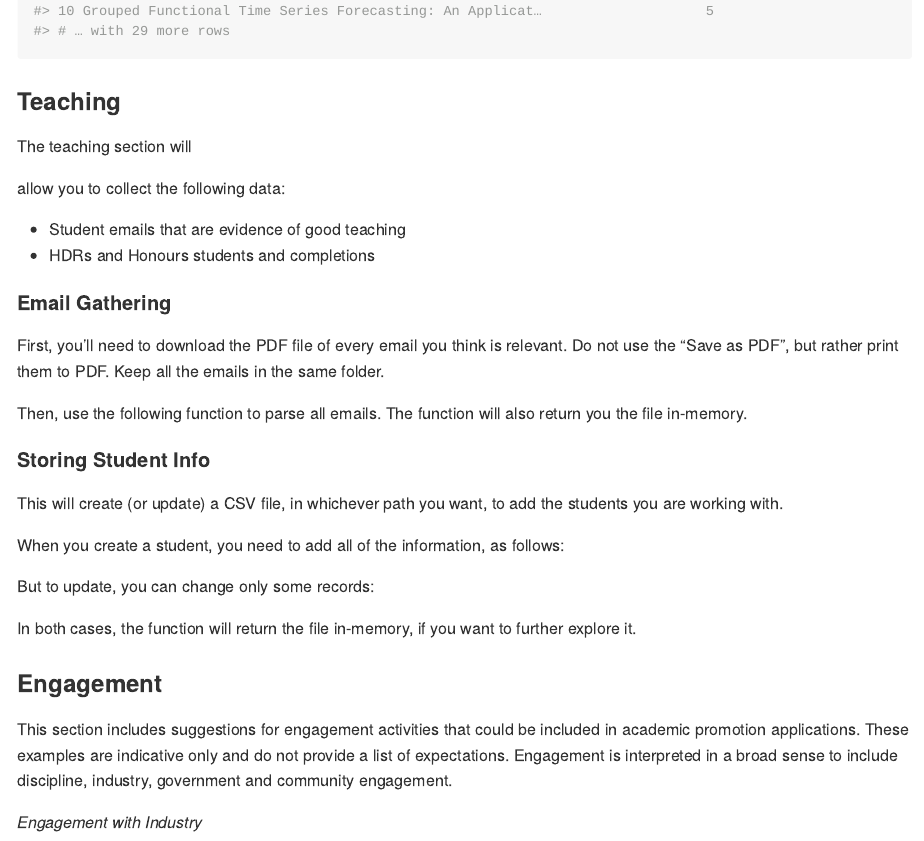
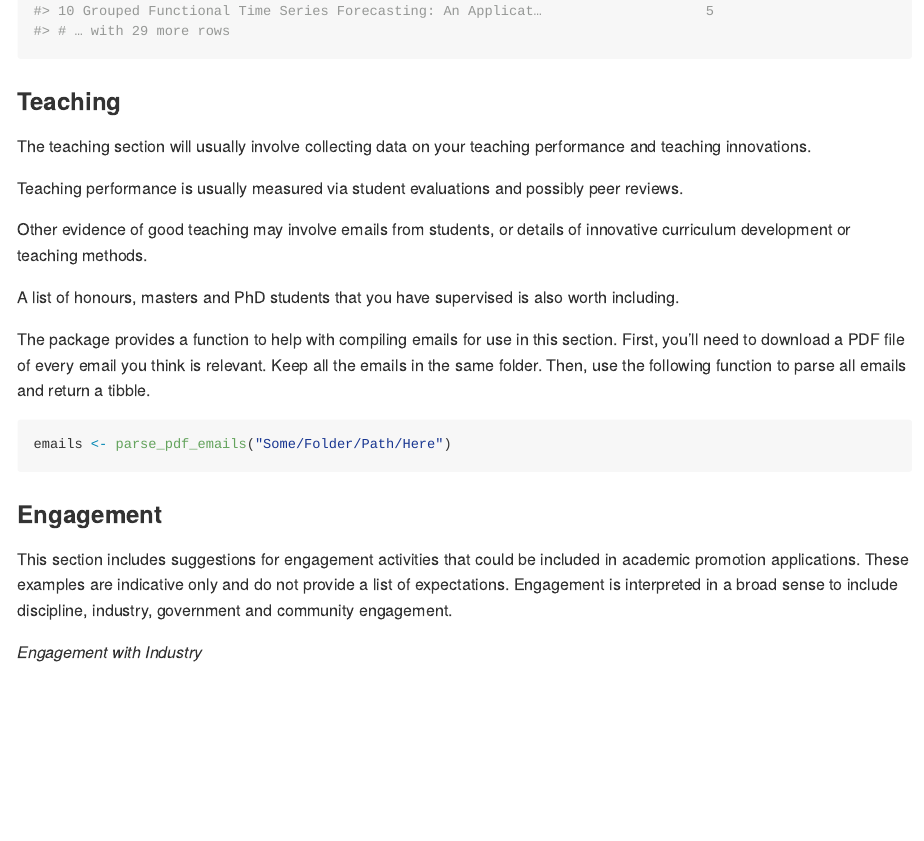
Before and after one commit to robjhyndman/Rcademy, an R Markdown document (README.Rmd): the page in a window 1100 px wide, from 3110 px down. The pictures show the output file README.md that the author committed with the source, drawn offline in the style of GitHub.

Commit message:
Teaching section of readme.

````diff
--- a/README.Rmd
+++ b/README.Rmd
@@ -112,45 +113,19 @@ mypubs %>%
 
 ### Teaching
 
-The teaching section will
+The teaching section will usually involve collecting data on your teaching performance and teaching innovations.
 
-allow you to collect the following data:
+Teaching performance is usually measured via student evaluations and possibly peer reviews.
 
-- Student emails that are evidence of good teaching
-- HDRs and Honours students and completions
+Other evidence of good teaching may involve emails from students, or details of innovative curriculum development or teaching methods.
 
-#### Email Gathering
+A list of honours, masters and PhD students that you have supervised is also worth including.
 
-First, you'll need to download the PDF file of every email you think is relevant. Do not use the "Save as PDF", but rather print them to PDF. Keep all the emails in the same folder.
+The package provides a function to help with compiling emails for use in this section. First, you'll need to download a PDF file of every email you think is relevant. Keep all the emails in the same folder. Then, use the following function to parse all emails and return a tibble.
 
-Then, use the following function to parse all emails. The function will also return you the file in-memory.
-
-```{r eval=FALSE, include=FALSE}
-emails <- parsePDFEmails("Some/Folder/Path/Here")
+```{r eval=FALSE}
+emails <- parse_pdf_emails("Some/Folder/Path/Here")
 ```
-
-#### Storing Student Info
-
-This will create (or update) a CSV file, in whichever path you want, to add the students you are working with.
-
-When you create a student, you need to add all of the information, as follows:
-
-```{r eval=FALSE, include=FALSE}
-# Use this function to add or edit a student data to a CSV file stored where you choose
-storeStudents("Jane", "Shepard", "Honours", "Computer Science", "Normandy SR1", "March/2020", "November/2020", FALSE, "Fight the Reapers", "Dr Somebody", "Dr Another Person", "Path/To/Folder", "fileName.csv")
-```
-
-But to update, you can change only some records:
-
-```{r eval=FALSE, include=FALSE}
-# Use this function to add or edit a student data to a CSV file stored where you choose
-storeStudents("Jane", "Shepard", completed = TRUE, csvFilePath =  "Path/To/Folder", csvFileName = "fileName.csv")
-
-```
-
-In both cases, the function will return the file in-memory, if you want to further explore it.
-
-
 
 ### Engagement
 
````
Also changed, not shown: R/parse_pdf_emails.R (renamed from notused/parsePDFEmails.R, +9 -18 lines), README.md, README.Rmd (1 more changed lines), 2 other files.
